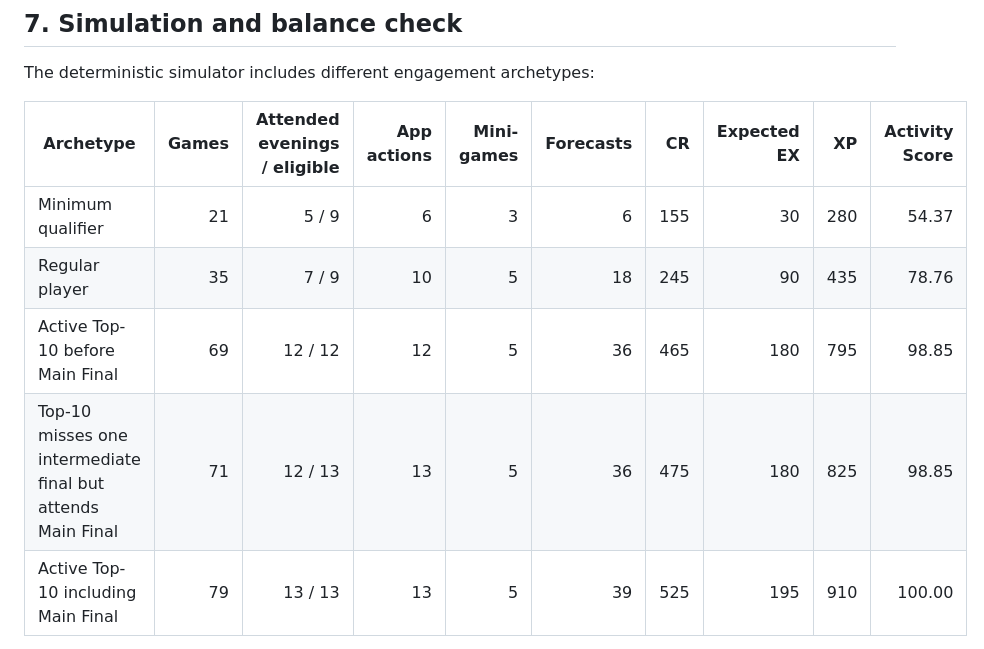
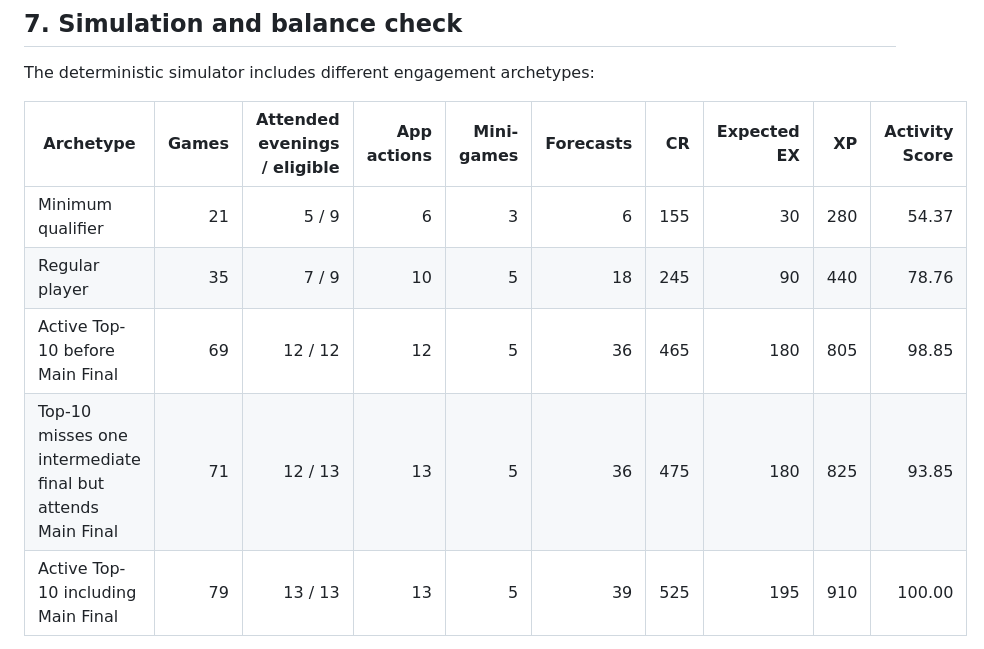
Before and after one commit to denysolshanskiy-hue/mafia-bot, a Markdown page: mafia_bot/CHRONOS_ECONOMY.md, the part around the change. Drawn GitHub-style.

Commit message:
Reconcile player-cohort XP and Activity Score arithmetic

```diff
--- a/mafia_bot/CHRONOS_ECONOMY.md
+++ b/mafia_bot/CHRONOS_ECONOMY.md
@@ -222,9 +222,9 @@ The deterministic simulator includes different engagement archetypes:
 | Archetype | Games | Attended evenings / eligible | App actions | Mini-games | Forecasts | CR | Expected EX | XP | Activity Score |
 |---|---:|---:|---:|---:|---:|---:|---:|---:|---:|
 | Minimum qualifier | 21 | 5 / 9 | 6 | 3 | 6 | 155 | 30 | 280 | 54.37 |
-| Regular player | 35 | 7 / 9 | 10 | 5 | 18 | 245 | 90 | 435 | 78.76 |
-| Active Top-10 before Main Final | 69 | 12 / 12 | 12 | 5 | 36 | 465 | 180 | 795 | 98.85 |
-| Top-10 misses one intermediate final but attends Main Final | 71 | 12 / 13 | 13 | 5 | 36 | 475 | 180 | 825 | 98.85 |
+| Regular player | 35 | 7 / 9 | 10 | 5 | 18 | 245 | 90 | 440 | 78.76 |
+| Active Top-10 before Main Final | 69 | 12 / 12 | 12 | 5 | 36 | 465 | 180 | 805 | 98.85 |
+| Top-10 misses one intermediate final but attends Main Final | 71 | 12 / 13 | 13 | 5 | 36 | 475 | 180 | 825 | 93.85 |
 | Active Top-10 including Main Final | 79 | 13 / 13 | 13 | 5 | 39 | 525 | 195 | 910 | 100.00 |
 
 XP values include the capped mini-game XP above. If the active Top-10 player completes all 12 eligible mini-game sessions instead of five, they gain up to 90 mini-game XP and reach 945 XP including the Main Final games.
```
